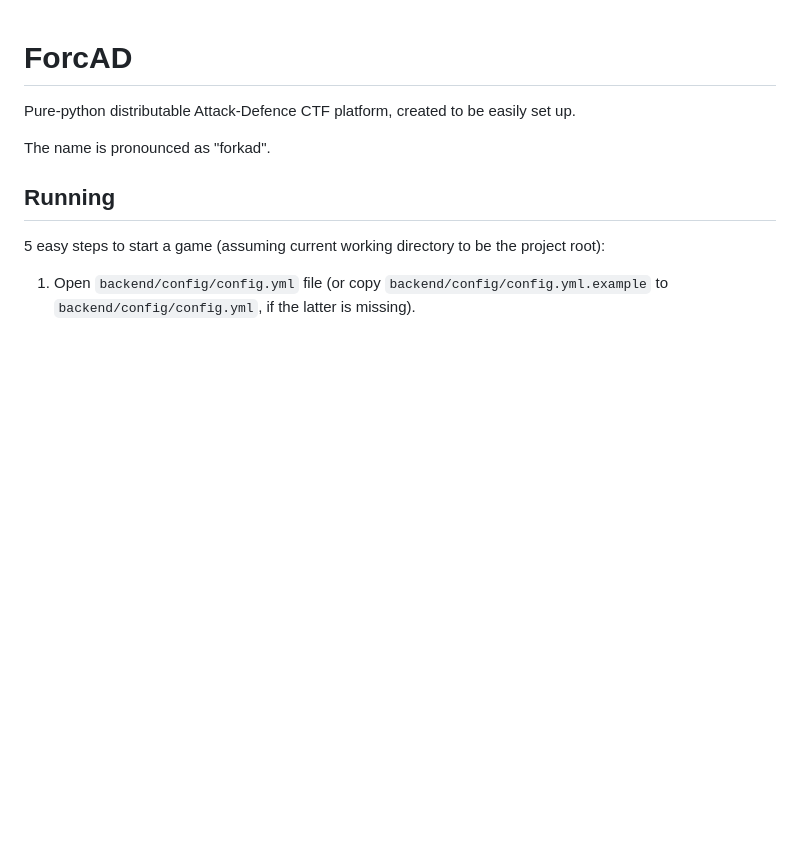
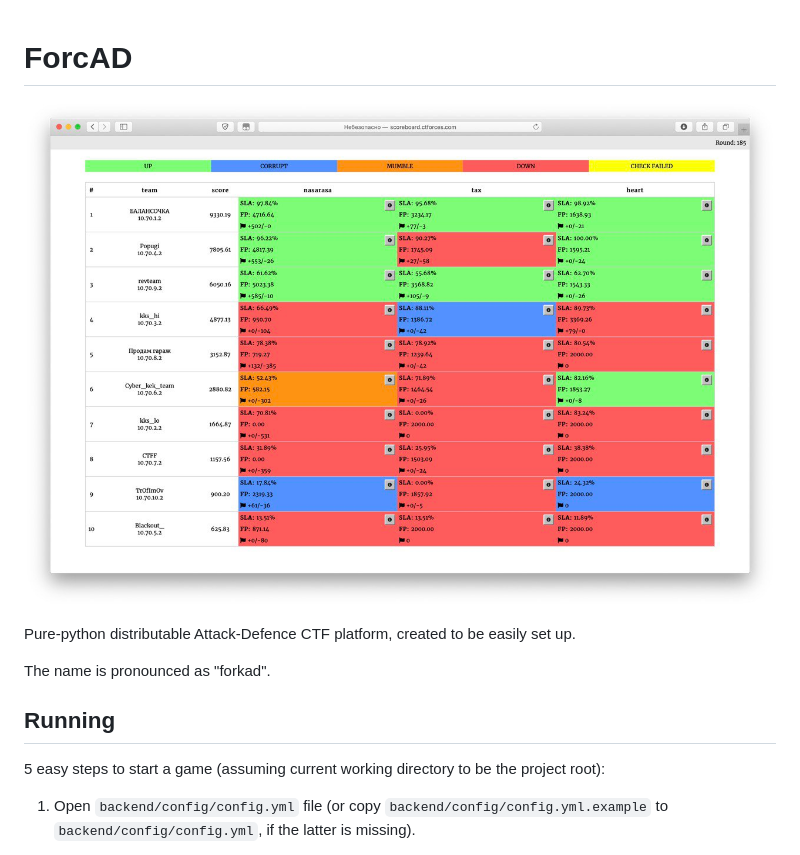
Before and after one commit to pomo-mondreganto/ForcAD, a Markdown page: README.md, the part around the change. Rendered like a GitHub page; pictures changed too: static/front_page.jpg (added); blank space fills up the shorter version.

Commit message:
Added front page image

```diff
--- a/README.md
+++ b/README.md
@@ -1,4 +1,6 @@
 # ForcAD
+
+![Front page](static/front_page.jpg)
 
 Pure-python distributable Attack-Defence CTF platform, created to be easily set up.
 
```
